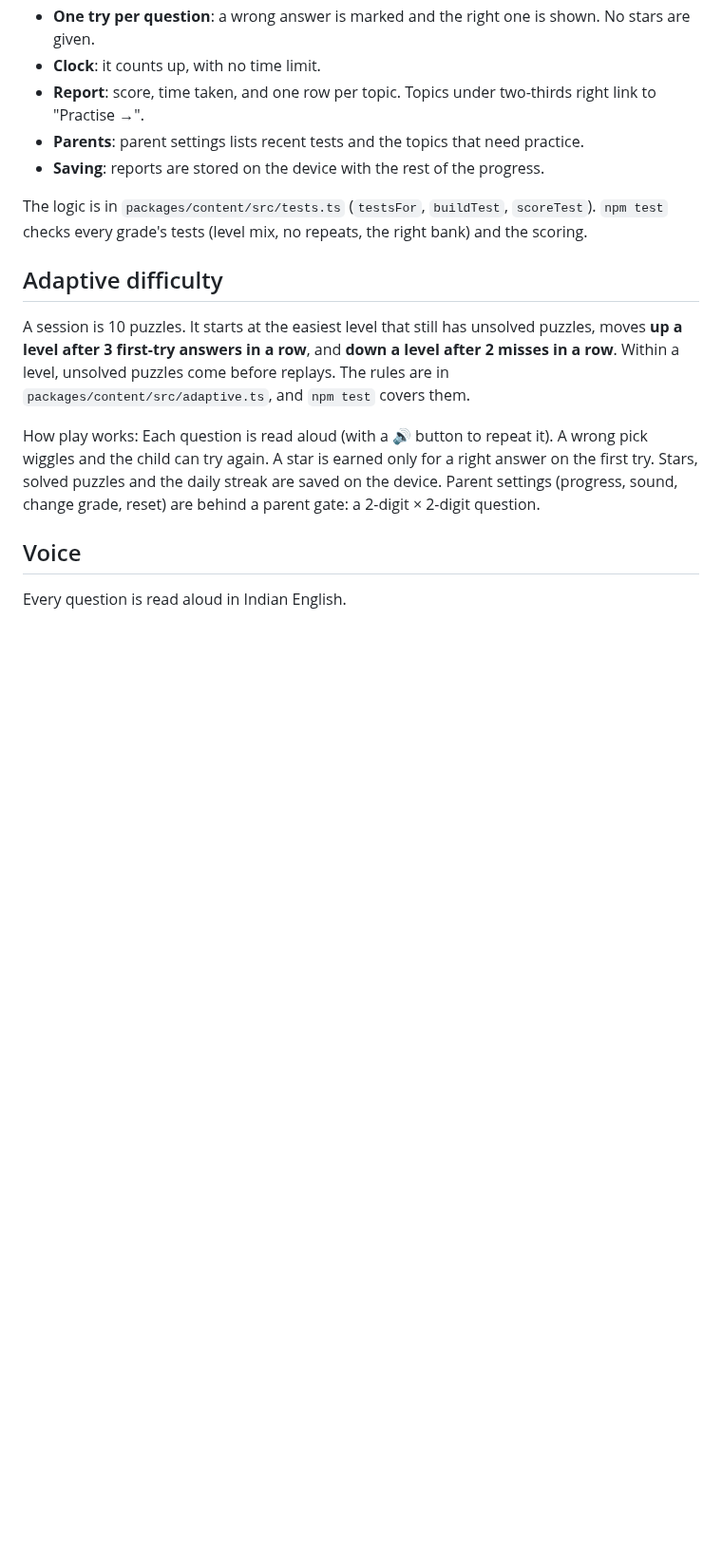
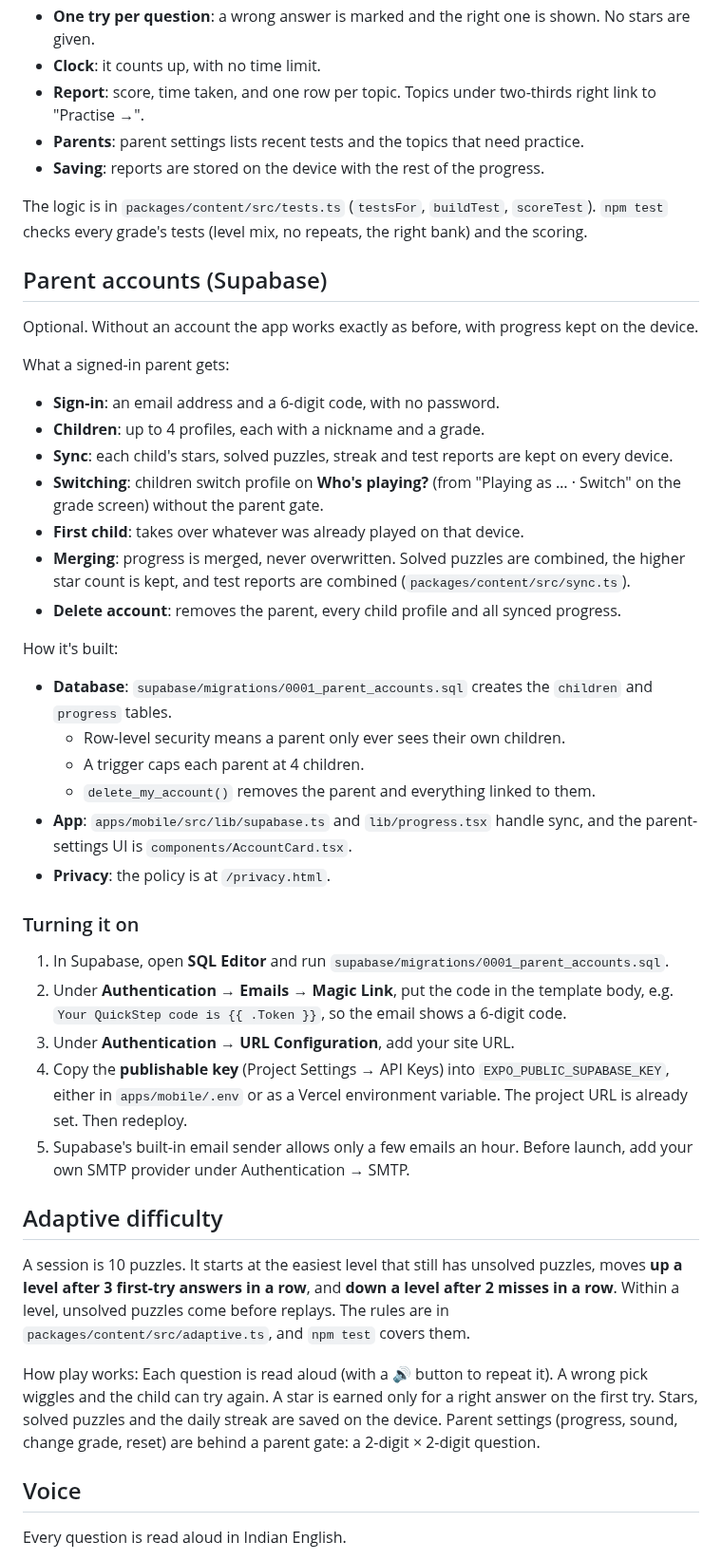
Before and after one commit to nagarajanSudalai/quicklearning2, a Markdown page: README.md, the part around one of its changes. Shown at 95% size. GitHub-like rendering; blank space fills up the shorter version.

```diff
--- a/README.md
+++ b/README.md
@@ -243,6 +243,34 @@ How a test works:
 
 The logic is in `packages/content/src/tests.ts` (`testsFor`, `buildTest`, `scoreTest`). `npm test` checks every grade's tests (level mix, no repeats, the right bank) and the scoring.
 
+## Parent accounts (Supabase)
+
+Optional. Without an account the app works exactly as before, with progress kept on the device.
+
+What a signed-in parent gets:
+- **Sign-in**: an email address and a 6-digit code, with no password.
+- **Children**: up to 4 profiles, each with a nickname and a grade.
+- **Sync**: each child's stars, solved puzzles, streak and test reports are kept on every device.
+- **Switching**: children switch profile on **Who's playing?** (from "Playing as … · Switch" on the grade screen) without the parent gate.
+- **First child**: takes over whatever was already played on that device.
+- **Merging**: progress is merged, never overwritten. Solved puzzles are combined, the higher star count is kept, and test reports are combined (`packages/content/src/sync.ts`).
+- **Delete account**: removes the parent, every child profile and all synced progress.
+
+How it's built:
+- **Database**: `supabase/migrations/0001_parent_accounts.sql` creates the `children` and `progress` tables.
+  - Row-level security means a parent only ever sees their own children.
+  - A trigger caps each parent at 4 children.
+  - `delete_my_account()` removes the parent and everything linked to them.
+- **App**: `apps/mobile/src/lib/supabase.ts` and `lib/progress.tsx` handle sync, and the parent-settings UI is `components/AccountCard.tsx`.
+- **Privacy**: the policy is at `/privacy.html`.
+
+### Turning it on
+1. In Supabase, open **SQL Editor** and run `supabase/migrations/0001_parent_accounts.sql`.
+2. Under **Authentication → Emails → Magic Link**, put the code in the template body, e.g. `Your QuickStep code is {{ .Token }}`, so the email shows a 6-digit code.
+3. Under **Authentication → URL Configuration**, add your site URL.
+4. Copy the **publishable key** (Project Settings → API Keys) into `EXPO_PUBLIC_SUPABASE_KEY`, either in `apps/mobile/.env` or as a Vercel environment variable. The project URL is already set. Then redeploy.
+5. Supabase's built-in email sender allows only a few emails an hour. Before launch, add your own SMTP provider under Authentication → SMTP.
+
 ## Adaptive difficulty
 
 A session is 10 puzzles. It starts at the easiest level that still has unsolved puzzles, moves **up a level after 3 first-try answers in a row**, and **down a level after 2 misses in a row**. Within a level, unsolved puzzles come before replays. The rules are in `packages/content/src/adaptive.ts`, and `npm test` covers them.
```
Also changed, not shown: other parts of README.md (+6 -0 lines), ROADMAP.md (+1 -1 lines), docs/screenshots/account-children.png (added), docs/screenshots/account-signin.png (added), docs/screenshots/account-who.png (added), 15 other files.
